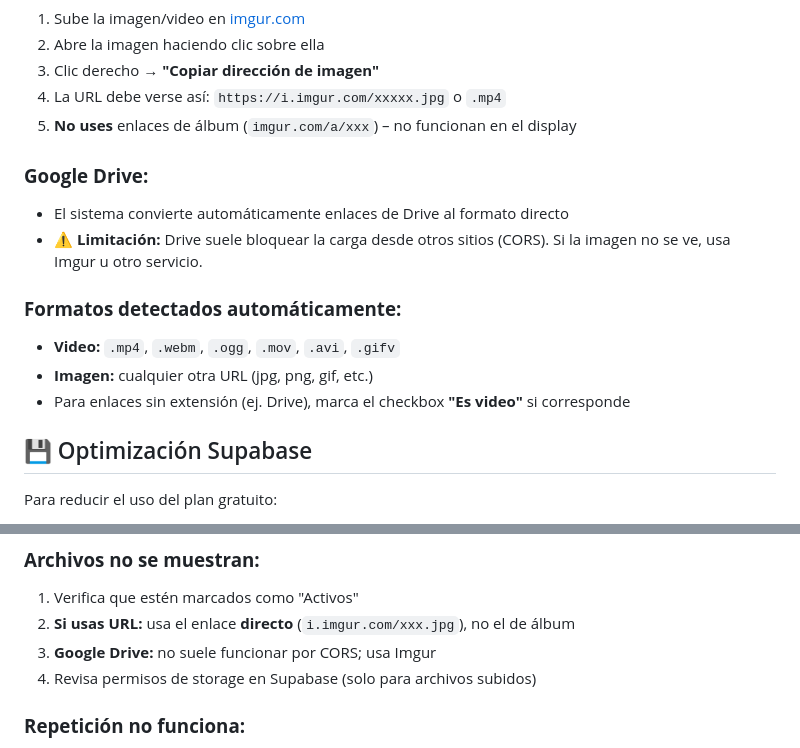
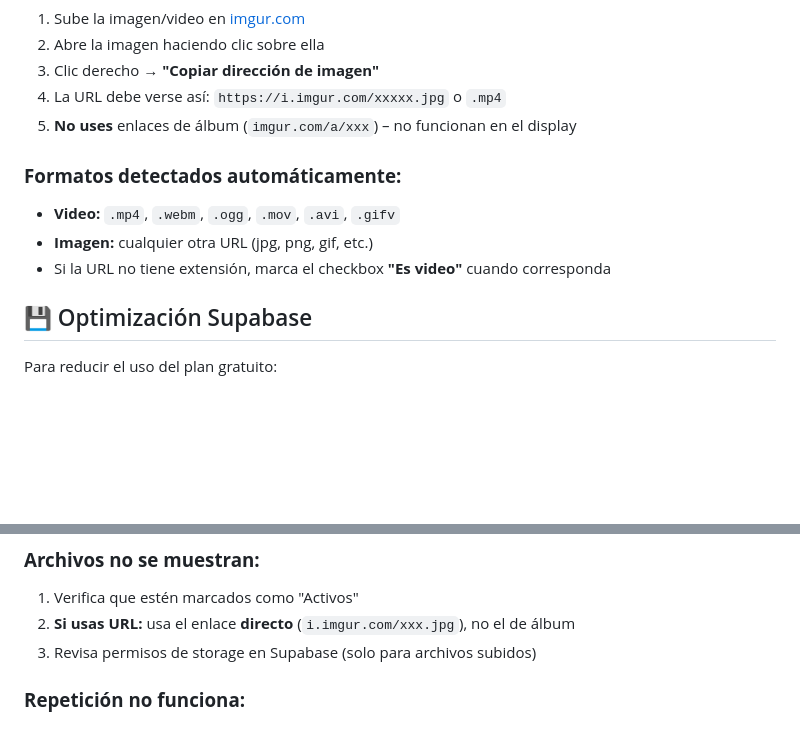
Before and after one commit to noehdz2021/herbalife-menu-digital, a Markdown page: README.md, 2 parts joined by grey strips. GitHub-like rendering; blank space fills up the shorter version.

Commit message:
README: quitar referencias a Google Drive
Co-authored-by: Cursor <cursoragent@cursor.com>

```diff
--- a/README.md
+++ b/README.md
@@ -134,14 +134,10 @@ El panel tiene dos pestañas en el sidebar:
 4. La URL debe verse así: `https://i.imgur.com/xxxxx.jpg` o `.mp4`
 5. **No uses** enlaces de álbum (`imgur.com/a/xxx`) – no funcionan en el display
 
-### **Google Drive:**
-- El sistema convierte automáticamente enlaces de Drive al formato directo
-- ⚠️ **Limitación:** Drive suele bloquear la carga desde otros sitios (CORS). Si la imagen no se ve, usa Imgur u otro servicio.
-
 ### **Formatos detectados automáticamente:**
 - **Video:** `.mp4`, `.webm`, `.ogg`, `.mov`, `.avi`, `.gifv`
 - **Imagen:** cualquier otra URL (jpg, png, gif, etc.)
-- Para enlaces sin extensión (ej. Drive), marca el checkbox **"Es video"** si corresponde
+- Si la URL no tiene extensión, marca el checkbox **"Es video"** cuando corresponda
 
 ## 💾 Optimización Supabase
 
@@ -214,8 +210,7 @@ El sistema funciona en:
 ### **Archivos no se muestran:**
 1. Verifica que estén marcados como "Activos"
 2. **Si usas URL:** usa el enlace **directo** (`i.imgur.com/xxx.jpg`), no el de álbum
-3. **Google Drive:** no suele funcionar por CORS; usa Imgur
-4. Revisa permisos de storage en Supabase (solo para archivos subidos)
+3. Revisa permisos de storage en Supabase (solo para archivos subidos)
 
 ### **Repetición no funciona:**
 1. Verifica que el valor esté entre 1-10
```
